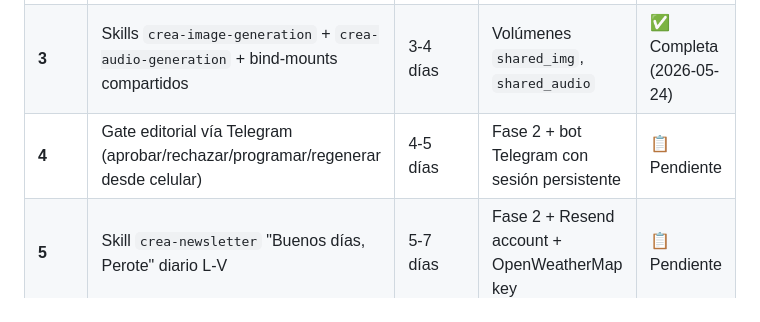
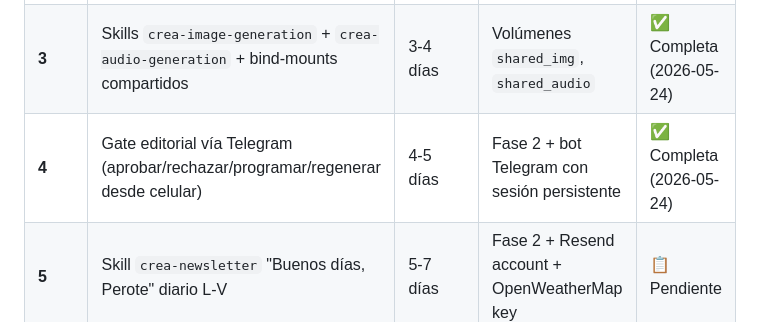
Before and after one commit to KarlSlim7k/creacontenidos-web, a Markdown page: PLAN_HERMES.md, the part around the change. Rendered like a GitHub page.

Commit message:
docs: Fase 4 completada

```diff
--- a/PLAN_HERMES.md
+++ b/PLAN_HERMES.md
@@ -781,7 +781,7 @@ docker exec crea_hermes chown 10000:www-data /output/img /output/audio
 | **1** | Skill `crea-radar` reemplaza `social-listener.js` (en paralelo al legacy) + skill `crea-publish-facebook` | 2-3 días | Postgres acceso desde Hermes | ✅ Completa (2026-05-24) |
 | **2** | Skill `crea-content-generation` con `delegate_task` para 6 formatos. Migración de `system-prompt-crea.md` → `SOUL.md` | 3-4 días | Fase 1 validada | ✅ Completa (2026-05-24) |
 | **3** | Skills `crea-image-generation` + `crea-audio-generation` + bind-mounts compartidos | 3-4 días | Volúmenes `shared_img`, `shared_audio` | ✅ Completa (2026-05-24) | |
-| **4** | Gate editorial vía Telegram (aprobar/rechazar/programar/regenerar desde celular) | 4-5 días | Fase 2 + bot Telegram con sesión persistente | 📋 Pendiente |
+| **4** | Gate editorial vía Telegram (aprobar/rechazar/programar/regenerar desde celular) | 4-5 días | Fase 2 + bot Telegram con sesión persistente | ✅ Completa (2026-05-24) | |
 | **5** | Skill `crea-newsletter` "Buenos días, Perote" diario L-V | 5-7 días | Fase 2 + Resend account + OpenWeatherMap key | 📋 Pendiente |
 | **6** | Skill `crea-competitor-watch` con MCP Apify (FB/TikTok/IG) | 3-5 días | Cuenta Apify activa | 📋 Pendiente |
 | **7** | Apagado de `services/*.js` legacy (después de 2 semanas de Hermes en paralelo sin incidencias) | 1 día | Validación de paridad funcional | 📋 Pendiente |
```
